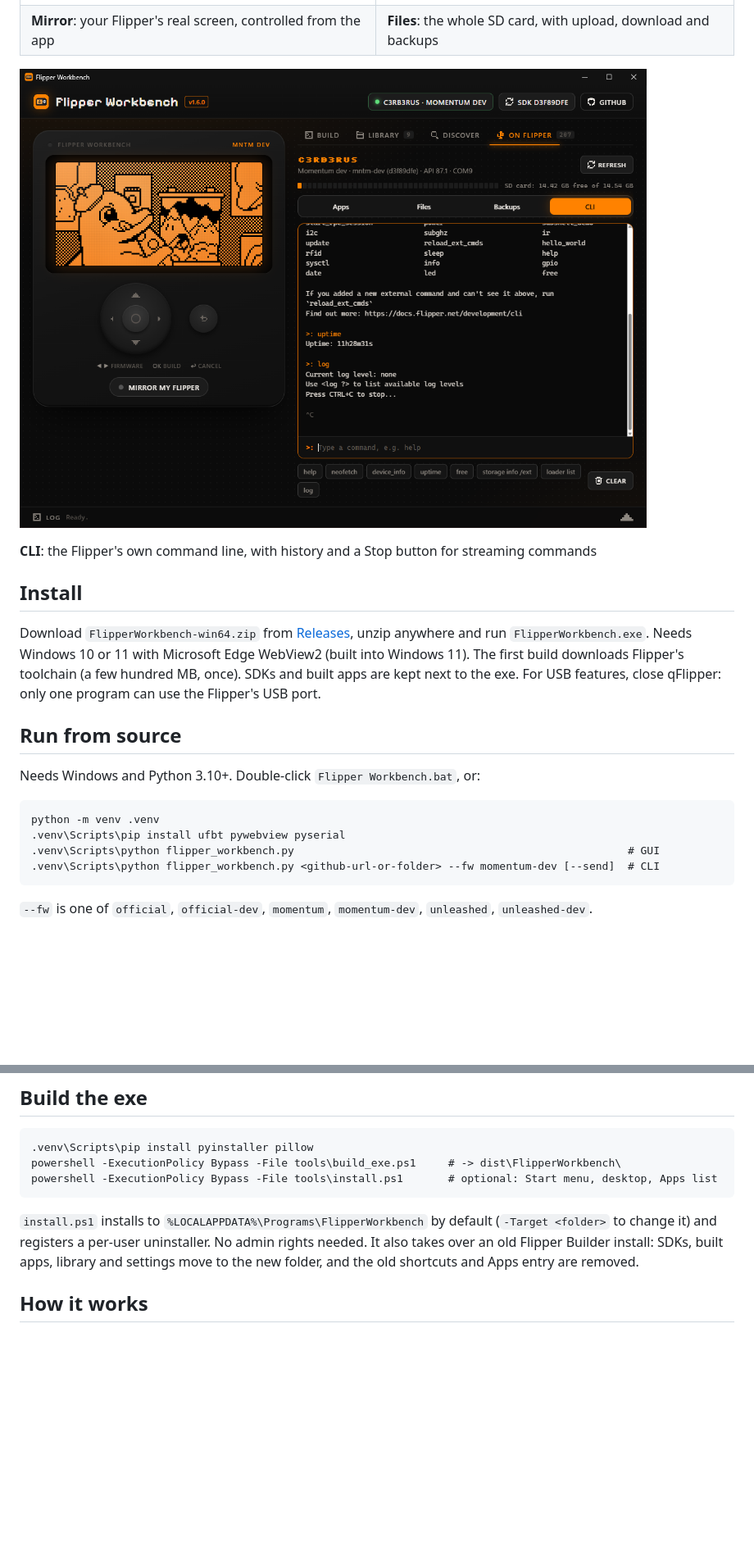
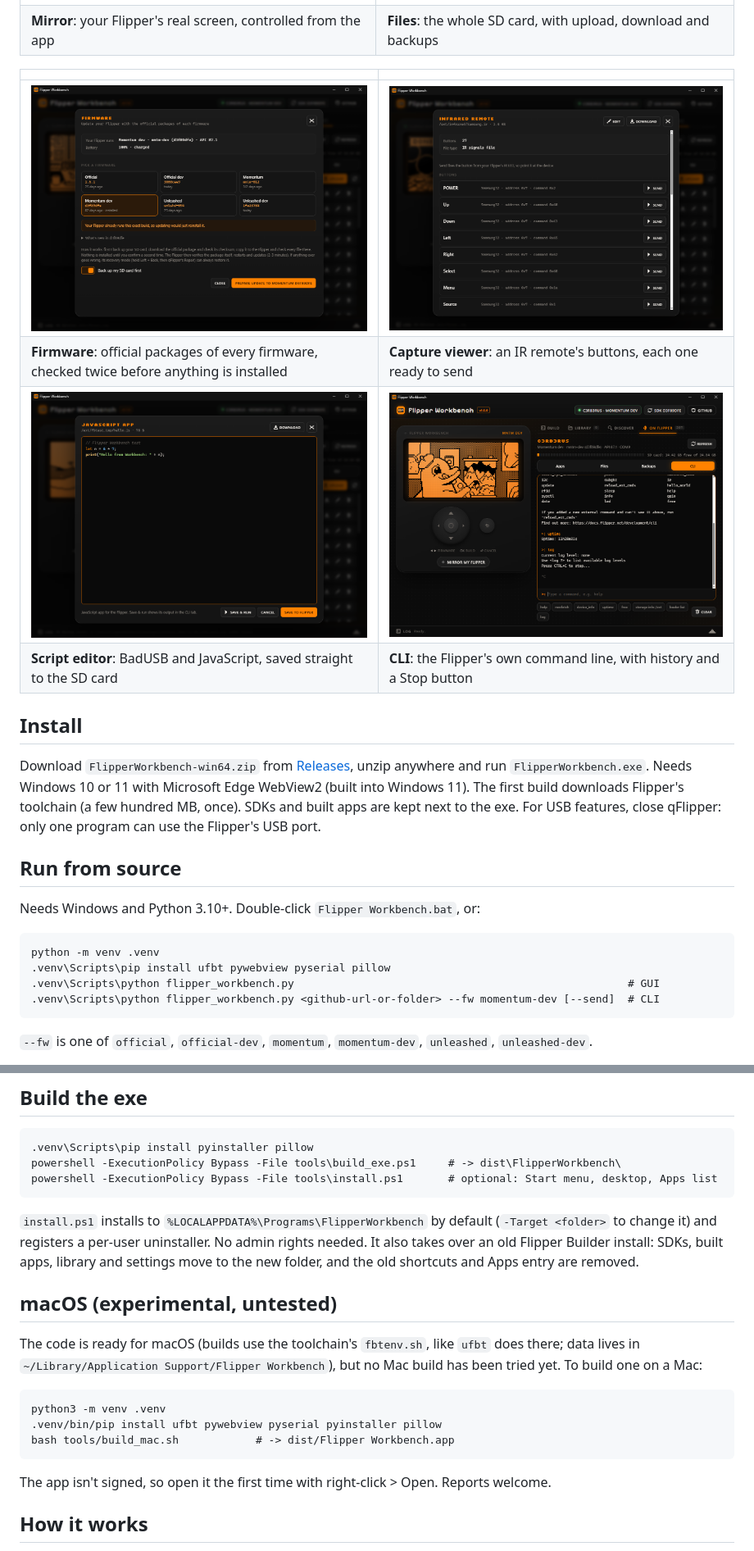
Before and after one commit to c3rb3ruszx/flipper-builder, a Markdown page: README.md, 2 parts joined by grey strips. Shown at 82% size. Drawn GitHub-style; pictures changed too: assets/screenshot-editor.png (added), assets/screenshot-firmware.png (added), assets/screenshot-viewer.png (added); blank space fills up the shorter version.

````diff
--- a/README.md
+++ b/README.md
@@ -85,9 +98,12 @@ repo, solders while it compiles, DJs when it's done and cries when the build bre
 | ![Your Flipper's real screen, mirrored live in the app](assets/screenshot-mirror.png) | ![Browsing the SD card](assets/screenshot-files.png) |
 | **Mirror**: your Flipper's real screen, controlled from the app | **Files**: the whole SD card, with upload, download and backups |
 
-![The Flipper's own command line inside the app](assets/screenshot-cli.png)
-
-**CLI**: the Flipper's own command line, with history and a Stop button for streaming commands
+| | |
+|---|---|
+| ![The firmware updater](assets/screenshot-firmware.png) | ![An IR remote opened in the capture viewer](assets/screenshot-viewer.png) |
+| **Firmware**: official packages of every firmware, checked twice before anything is installed | **Capture viewer**: an IR remote's buttons, each one ready to send |
+| ![The script editor with a JavaScript app](assets/screenshot-editor.png) | ![The Flipper's own command line inside the app](assets/screenshot-cli.png) |
+| **Script editor**: BadUSB and JavaScript, saved straight to the SD card | **CLI**: the Flipper's own command line, with history and a Stop button |
 
 ## Install
 
@@ -102,7 +118,7 @@ Needs Windows and Python 3.10+. Double-click `Flipper Workbench.bat`, or:
 
 ```
 python -m venv .venv
-.venv\Scripts\pip install ufbt pywebview pyserial
+.venv\Scripts\pip install ufbt pywebview pyserial pillow
 .venv\Scripts\python flipper_workbench.py                                                    # GUI
 .venv\Scripts\python flipper_workbench.py <github-url-or-folder> --fw momentum-dev [--send]  # CLI
 ```
@@ -124,6 +140,20 @@ powershell -ExecutionPolicy Bypass -File tools\install.ps1       # optional: Sta
 change it) and registers a per-user uninstaller. No admin rights needed. It also takes over an old
 Flipper Builder install: SDKs, built apps, library and settings move to the new folder, and the old
 shortcuts and Apps entry are removed.
+
+## macOS (experimental, untested)
+
+The code is ready for macOS (builds use the toolchain's `fbtenv.sh`, like `ufbt` does there; data
+lives in `~/Library/Application Support/Flipper Workbench`), but no Mac build has been tried yet.
+To build one on a Mac:
+
+```
+python3 -m venv .venv
+.venv/bin/pip install ufbt pywebview pyserial pyinstaller pillow
+bash tools/build_mac.sh            # -> dist/Flipper Workbench.app
+```
+
+The app isn't signed, so open it the first time with right-click > Open. Reports welcome.
 
 ## How it works
 
````
Also changed, not shown: other parts of README.md (+16 -3 lines), CHANGELOG.md (+25 -0 lines), 14 other files.
